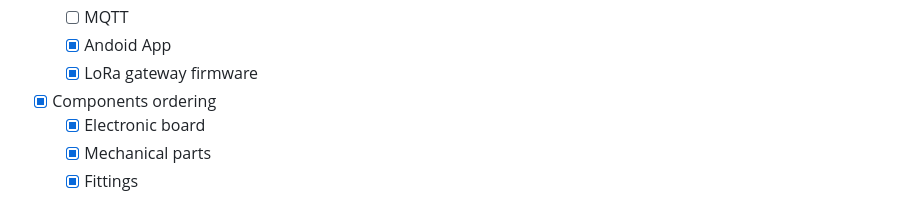
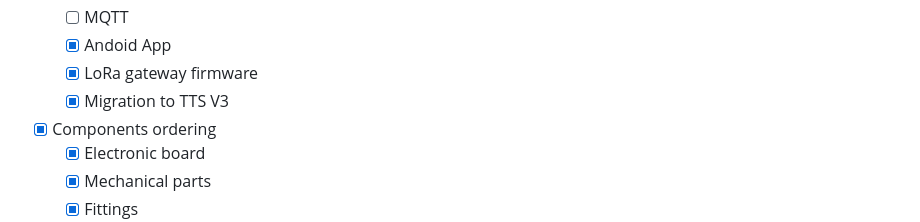
Before and after one commit to norbert-walter/LoRa-Boat-Monitor, a Markdown page: README.md, the part around the change. Rendered like a GitHub page.

```diff
--- a/README.md
+++ b/README.md
@@ -104,6 +104,7 @@ I have completed many tasks but still not everything is perfect so far.
     - [ ] MQTT
     - [x] Andoid App
     - [x] LoRa gateway firmware
+    - [x] Migration to TTS V3
 - [x] Components ordering
     - [x] Electronic board
     - [x] Mechanical parts
```
